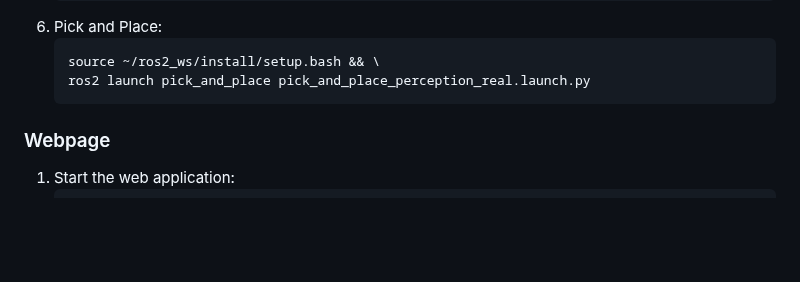
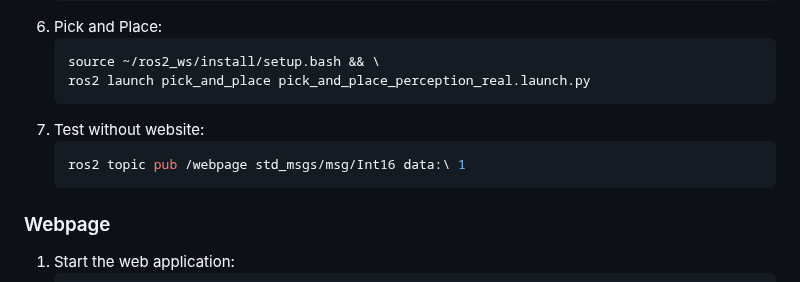
Before and after one commit to mefisto2017/masterclass-project, a Markdown page: README.md, the part around the change. Rendered like a GitHub page; blank space fills up the shorter version.

Commit message:
Test without website

````diff
--- a/README.md
+++ b/README.md
@@ -166,6 +166,10 @@ on a delivery robot platform.
    source ~/ros2_ws/install/setup.bash && \
    ros2 launch pick_and_place pick_and_place_perception_real.launch.py
    ```
+7. Test without website:
+   ```sh
+   ros2 topic pub /webpage std_msgs/msg/Int16 data:\ 1
+   ```
 
 ### Webpage
 1. Start the web application:
````
